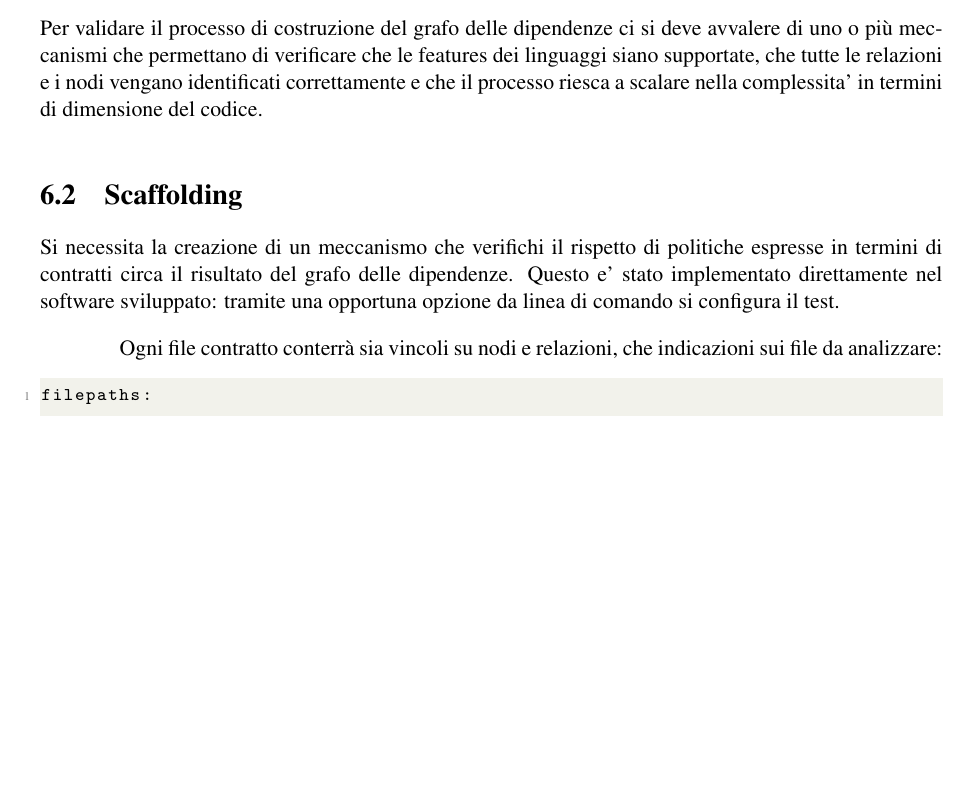
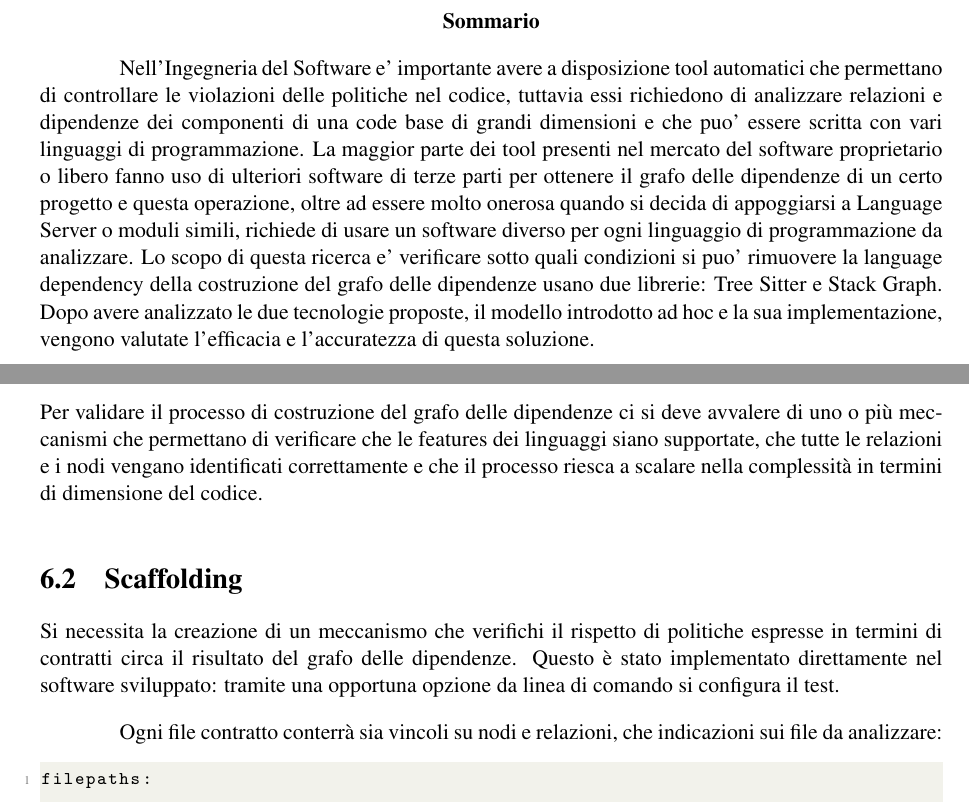
Before and after one commit to frefolli/skullian-thesis, a LaTeX thesis (thesis.tex, which reads abstract.tex, chapters/06-quality-assesment.tex): part of page 41 of 48 before the commit and two parts of pages 2 and 42 of 49 after it, the two joined at a grey line, cut at the place of the change, the shorter picture padded with empty space. Compiled offline with pdfLaTeX.

Commit message:
abstract

```diff
--- /dev/null
+++ b/abstract.tex
@@ -0,0 +1,5 @@
+\begin{abstract}
+
+Nell'Ingegneria del Software e' importante avere a disposizione tool automatici che permettano di controllare le violazioni delle politiche nel codice, tuttavia essi richiedono di analizzare relazioni e dipendenze dei componenti di una code base di grandi dimensioni e che puo' essere scritta con vari linguaggi di programmazione. La maggior parte dei tool presenti nel mercato del software proprietario o libero fanno uso di ulteriori software di terze parti per ottenere il grafo delle dipendenze di un certo progetto e questa operazione, oltre ad essere molto onerosa quando si decida di appoggiarsi a Language Server o moduli simili, richiede di usare un software diverso per ogni linguaggio di programmazione da analizzare. Lo scopo di questa ricerca e' verificare sotto quali condizioni si puo' rimuovere la language dependency della costruzione del grafo delle dipendenze usano due librerie: Tree Sitter e Stack Graph. Dopo avere analizzato le due tecnologie proposte, il modello introdotto ad hoc e la sua implementazione, vengono valutate l'efficacia e l'accuratezza di questa soluzione.
+
+\end{abstract}
--- a/chapters/06-quality-assesment.tex
+++ b/chapters/06-quality-assesment.tex
@@ -4,11 +4,11 @@ In questo capitolo si descrive l'approccio di testing, le librerie e il material
 
 \section{Approccio di Testing}
 
-Per validare il processo di costruzione del grafo delle dipendenze ci si deve avvalere di uno o pi\`u meccanismi che permettano di verificare che le features dei linguaggi siano supportate, che tutte le relazioni e i nodi vengano identificati correttamente e che il processo riesca a scalare nella complessita' in termini di dimensione del codice.
+Per validare il processo di costruzione del grafo delle dipendenze ci si deve avvalere di uno o pi\`u meccanismi che permettano di verificare che le features dei linguaggi siano supportate, che tutte le relazioni e i nodi vengano identificati correttamente e che il processo riesca a scalare nella complessit\`a in termini di dimensione del codice.
 
 \section{Scaffolding}
 
-Si necessita la creazione di un meccanismo che verifichi il rispetto di politiche espresse in termini di contratti circa il risultato del grafo delle dipendenze. Questo e' stato implementato direttamente nel software sviluppato: tramite una opportuna opzione da linea di comando si configura il test.
+Si necessita la creazione di un meccanismo che verifichi il rispetto di politiche espresse in termini di contratti circa il risultato del grafo delle dipendenze. Questo \`e stato implementato direttamente nel software sviluppato: tramite una opportuna opzione da linea di comando si configura il test.
 
 Ogni file contratto conterr\`a sia vincoli su nodi e relazioni, che indicazioni sui file da analizzare:
 
--- a/thesis.tex
+++ b/thesis.tex
@@ -29,6 +29,8 @@
 	\end{figure}
 }
 
+\newenvironment{abstract}{}{}
+\usepackage{abstract}
 \usepackage{listings, listings-rust, listings-json}
 \usepackage{xcolor}
 
```
Also changed, not shown: README.md, thesis.tex (1 more changed lines).
